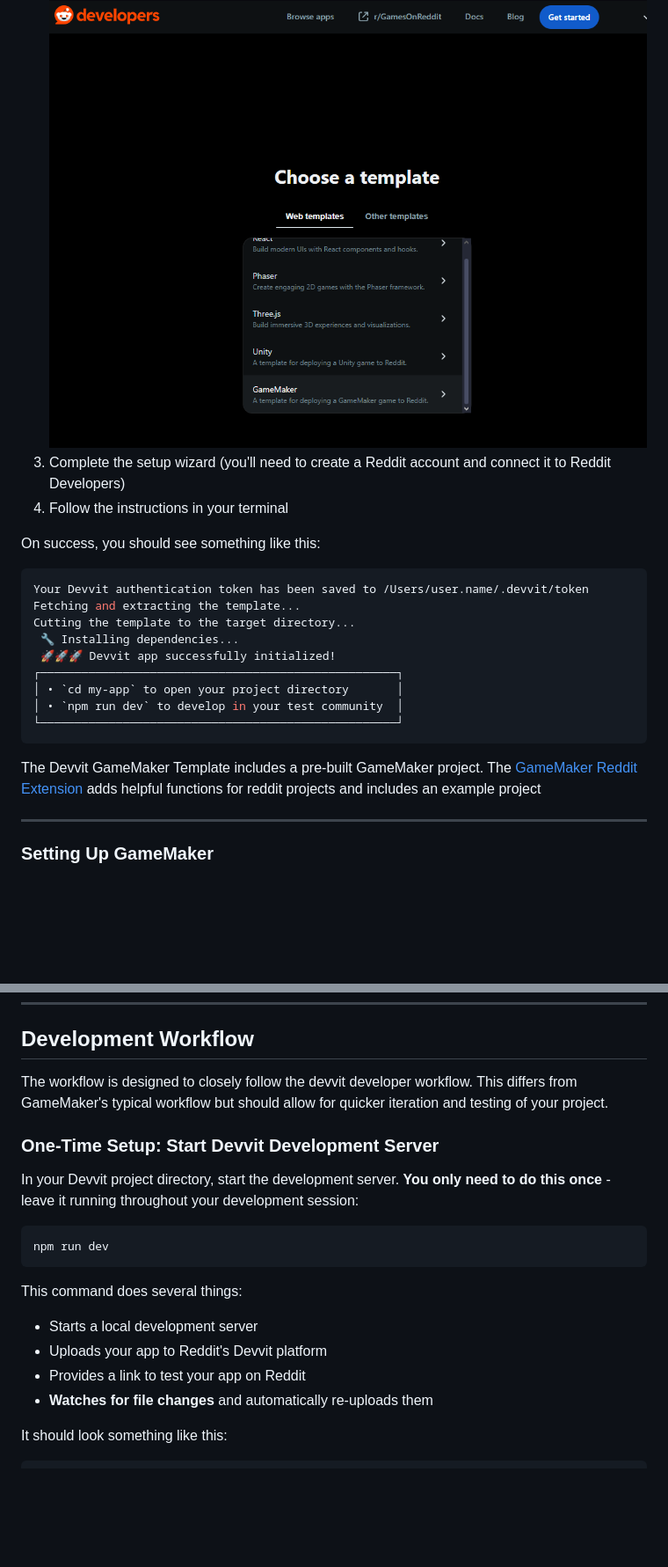
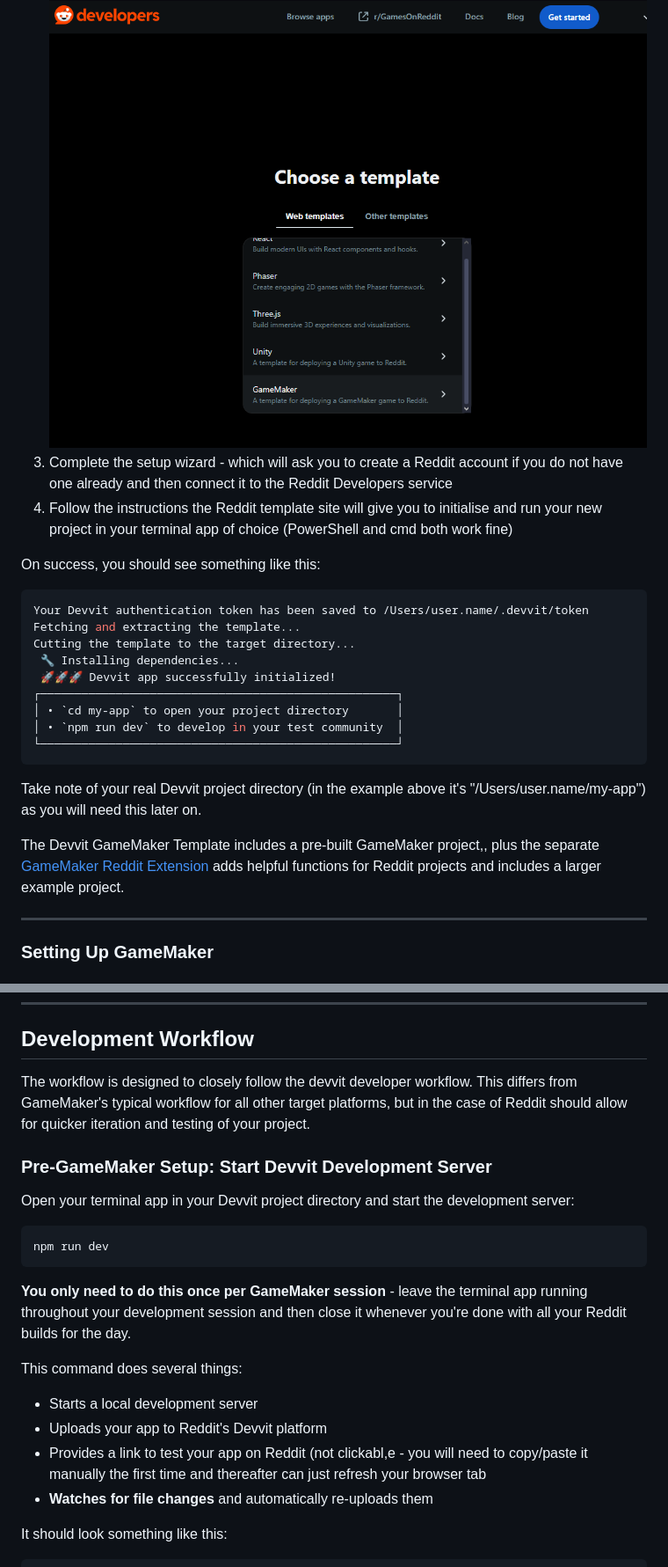
Before and after one commit to YoYoGames/GameMakerRedditTemplate, a Markdown page: docs/HowToBuild.md, 2 parts joined by grey strips. Shown at 88% size. Rendered like a GitHub page; blank space fills up the shorter version.

````diff
--- a/docs/HowToBuild.md
+++ b/docs/HowToBuild.md
@@ -28,8 +28,8 @@ Before you begin, ensure you have the following installed and configured:
 1. Install Node.js and npm (instructions)
 2. Go to [developers.reddit.com/new](https://developers.reddit.com/new/template) and select the "GameMaker" template
 ![Screenshot: GameMaker reddit template](_screenshots/gamemaker-template.png)
-3. Complete the setup wizard (you'll need to create a Reddit account and connect it to Reddit Developers)
-4. Follow the instructions in your terminal
+3. Complete the setup wizard - which will ask you to create a Reddit account if you do not have one already and then connect it to the Reddit Developers service
+4. Follow the instructions the Reddit template site will give you to initialise and run your new project in your terminal app of choice (PowerShell and cmd both work fine)
 
 On success, you should see something like this:
 
@@ -45,8 +45,9 @@ Cutting the template to the target directory...
 └────────────────────────────────────────────────────┘
 ```
 
-The Devvit GameMaker Template includes a pre-built GameMaker project. The [GameMaker Reddit Extension](github.com/YoYoGames/GMEXT-Reddit/) adds helpful functions for reddit projects and includes an example project
+Take note of your real Devvit project directory (in the example above it's "/Users/user.name/my-app") as you will need this later on.
 
+The Devvit GameMaker Template includes a pre-built GameMaker project,, plus the separate [GameMaker Reddit Extension](github.com/YoYoGames/GMEXT-Reddit/) adds helpful functions for Reddit projects and includes a larger example project.
 
 ---
 
@@ -89,20 +97,22 @@ Ensure your project is configured to export to WebAssembly:
 
 ## Development Workflow
 
-The workflow is designed to closely follow the devvit developer workflow. This differs from GameMaker's typical workflow but should allow for quicker iteration and testing of your project.
+The workflow is designed to closely follow the devvit developer workflow. This differs from GameMaker's typical workflow for all other target platforms, but in the case of Reddit should allow for quicker iteration and testing of your project.
 
-### One-Time Setup: Start Devvit Development Server
+### Pre-GameMaker Setup: Start Devvit Development Server
 
-In your Devvit project directory, start the development server. **You only need to do this once** - leave it running throughout your development session:
+Open your terminal app in your Devvit project directory and start the development server:
 
 ```bash
 npm run dev
 ```
 
+**You only need to do this once per GameMaker session** - leave the terminal app running throughout your development session and then close it whenever you're done with all your Reddit builds for the day.
+
 This command does several things:
 - Starts a local development server
 - Uploads your app to Reddit's Devvit platform
-- Provides a link to test your app on Reddit
+- Provides a link to test your app on Reddit (not clickabl,e - you will need to copy/paste it manually the first time and thereafter can just refresh your browser tab
 - **Watches for file changes** and automatically re-uploads them
 
 It should look something like this:
````
Also changed, not shown: other parts of docs/HowToBuild.md (+18 -11 lines).
